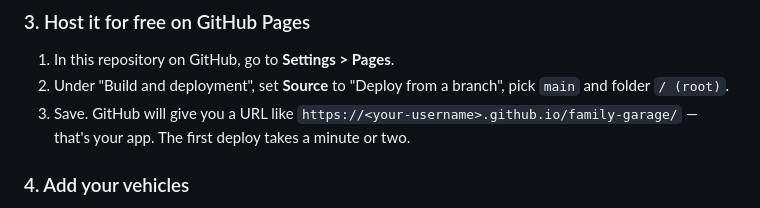
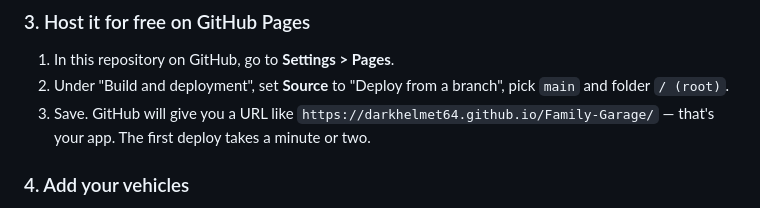
Before and after one commit to DarkHelmet64/Family-Garage, a Markdown page: README.md, the part around the change. GitHub-like rendering.

Commit message:
Point the Pages URL in the README at the real repo name

```diff
--- a/README.md
+++ b/README.md
@@ -57,7 +57,7 @@ security note at the bottom.
 2. Under "Build and deployment", set **Source** to "Deploy from a branch",
    pick `main` and folder `/ (root)`.
 3. Save. GitHub will give you a URL like
-   `https://<your-username>.github.io/family-garage/` — that's your app. The
+   `https://darkhelmet64.github.io/Family-Garage/` — that's your app. The
    first deploy takes a minute or two.
 
 ### 4. Add your vehicles
```
